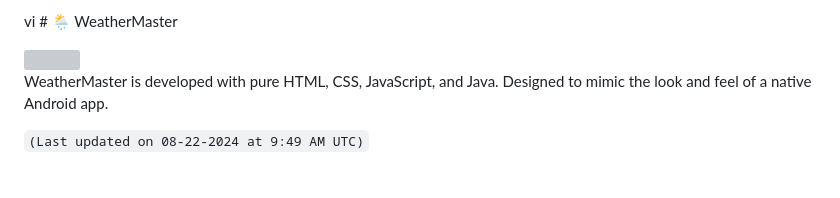
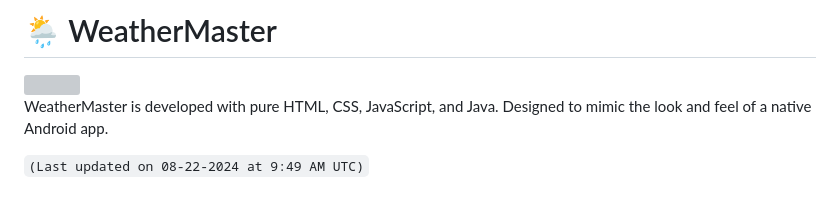
Before and after one commit to PranshulGG/WeatherMaster, a Markdown page: README.md, the part around the change. Rendered like a GitHub page; grey boxes are pictures that could not be loaded.

```diff
--- a/README.md
+++ b/README.md
@@ -1,4 +1,4 @@
-vi # 🌦️ WeatherMaster
+ # 🌦️ WeatherMaster
 
 <img src="https://github.com/PranshulGG/WeatherMaster/blob/master/app/src/main/assets/weather-icons/02d.svg?short_path=21e6bd2" alt="" width="150px">
 
```
